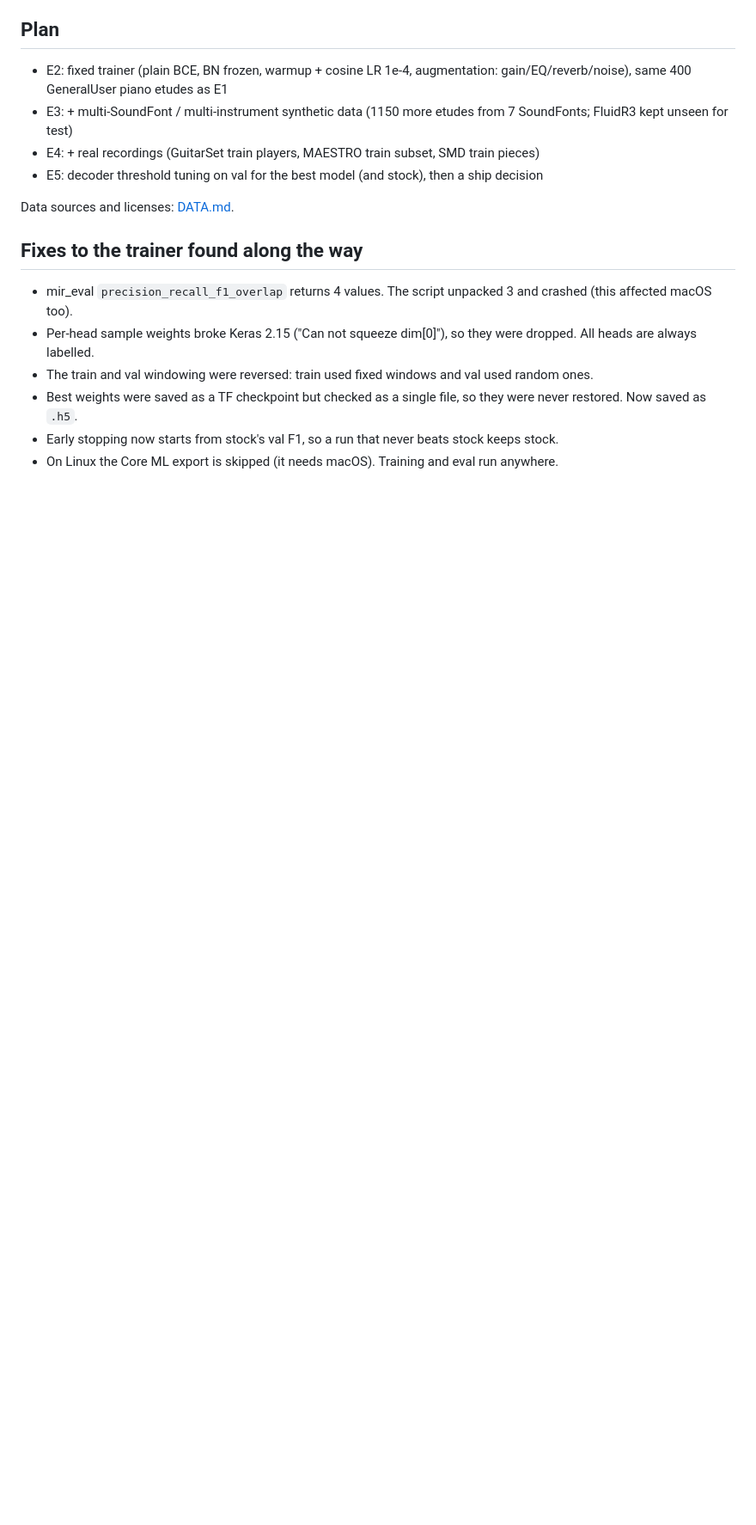
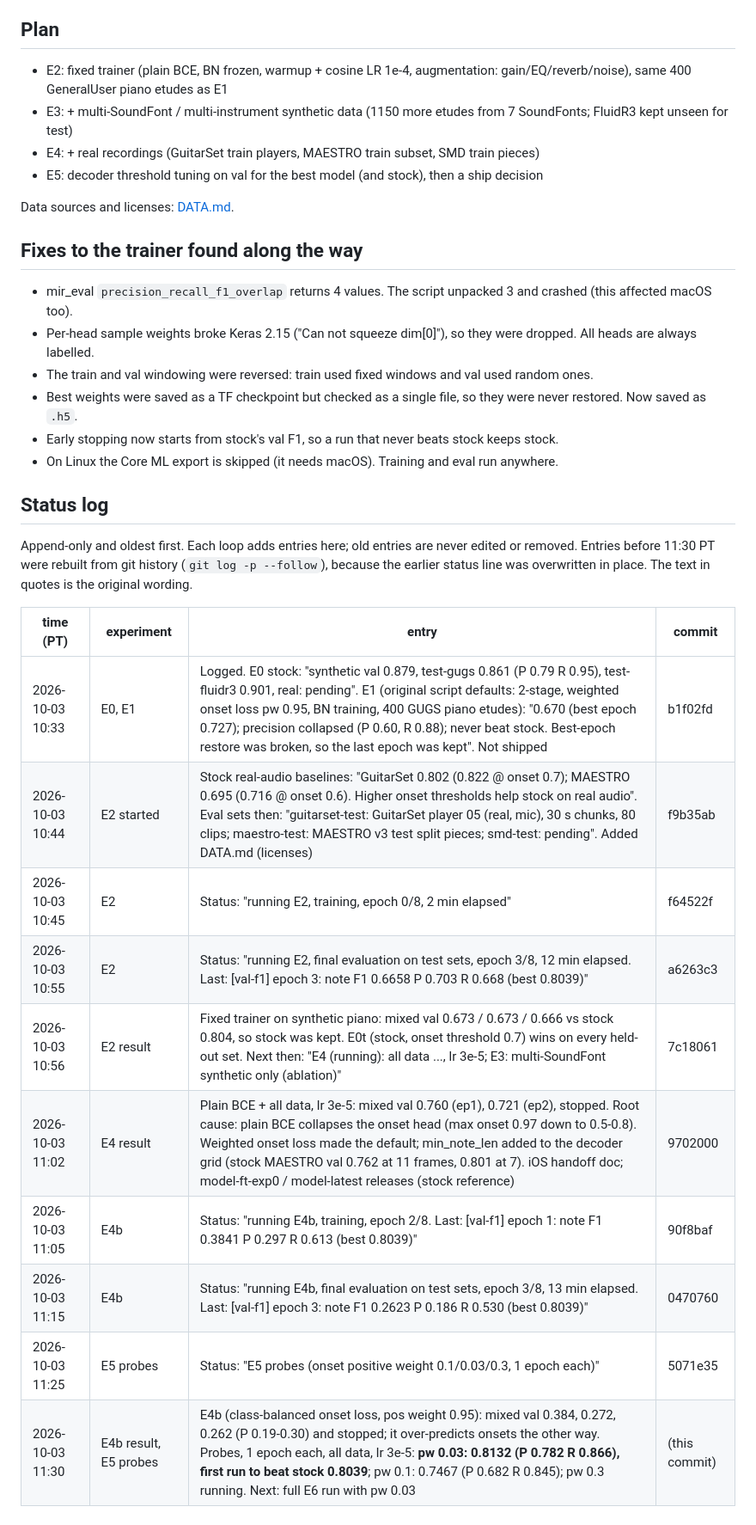
Before and after one commit to yishengjiang99/earsheet, a Markdown page: docs/finetune/EXPERIMENTS.md, the part around one of its changes. Shown at 86% size. Drawn GitHub-style; blank space fills up the shorter version.

Commit message:
finetune: append-only status log (10 entries rebuilt from git history); E4b result, E5 probes (pw 0.03 beats stock: mixed val 0.813 vs 0.804)

```diff
--- a/docs/finetune/EXPERIMENTS.md
+++ b/docs/finetune/EXPERIMENTS.md
@@ -85,3 +87,23 @@ Data sources and licenses: [DATA.md](DATA.md).
 - Best weights were saved as a TF checkpoint but checked as a single file, so they were never restored. Now saved as `.h5`.
 - Early stopping now starts from stock's val F1, so a run that never beats stock keeps stock.
 - On Linux the Core ML export is skipped (it needs macOS). Training and eval run anywhere.
+
+## Status log
+
+Append-only and oldest first. Each loop adds entries here; old entries are never edited
+or removed. Entries before 11:30 PT were rebuilt from git history (`git log -p --follow`),
+because the earlier status line was overwritten in place. The text in quotes is the
+original wording.
+
+| time (PT) | experiment | entry | commit |
+|---|---|---|---|
+| 2026-10-03 10:33 | E0, E1 | Logged. E0 stock: "synthetic val 0.879, test-gugs 0.861 (P 0.79 R 0.95), test-fluidr3 0.901, real: pending". E1 (original script defaults: 2-stage, weighted onset loss pw 0.95, BN training, 400 GUGS piano etudes): "0.670 (best epoch 0.727); precision collapsed (P 0.60, R 0.88); never beat stock. Best-epoch restore was broken, so the last epoch was kept". Not shipped | b1f02fd |
+| 2026-10-03 10:44 | E2 started | Stock real-audio baselines: "GuitarSet 0.802 (0.822 @ onset 0.7); MAESTRO 0.695 (0.716 @ onset 0.6). Higher onset thresholds help stock on real audio". Eval sets then: "guitarset-test: GuitarSet player 05 (real, mic), 30 s chunks, 80 clips; maestro-test: MAESTRO v3 test split pieces; smd-test: pending". Added DATA.md (licenses) | f9b35ab |
+| 2026-10-03 10:45 | E2 | Status: "running E2, training, epoch 0/8, 2 min elapsed" | f64522f |
+| 2026-10-03 10:55 | E2 | Status: "running E2, final evaluation on test sets, epoch 3/8, 12 min elapsed. Last: [val-f1] epoch 3: note F1 0.6658 P 0.703 R 0.668 (best 0.8039)" | a6263c3 |
+| 2026-10-03 10:56 | E2 result | Fixed trainer on synthetic piano: mixed val 0.673 / 0.673 / 0.666 vs stock 0.804, so stock was kept. E0t (stock, onset threshold 0.7) wins on every held-out set. Next then: "E4 (running): all data ..., lr 3e-5; E3: multi-SoundFont synthetic only (ablation)" | 7c18061 |
+| 2026-10-03 11:02 | E4 result | Plain BCE + all data, lr 3e-5: mixed val 0.760 (ep1), 0.721 (ep2), stopped. Root cause: plain BCE collapses the onset head (max onset 0.97 down to 0.5-0.8). Weighted onset loss made the default; min_note_len added to the decoder grid (stock MAESTRO val 0.762 at 11 frames, 0.801 at 7). iOS handoff doc; model-ft-exp0 / model-latest releases (stock reference) | 9702000 |
+| 2026-10-03 11:05 | E4b | Status: "running E4b, training, epoch 2/8. Last: [val-f1] epoch 1: note F1 0.3841 P 0.297 R 0.613 (best 0.8039)" | 90f8baf |
+| 2026-10-03 11:15 | E4b | Status: "running E4b, final evaluation on test sets, epoch 3/8, 13 min elapsed. Last: [val-f1] epoch 3: note F1 0.2623 P 0.186 R 0.530 (best 0.8039)" | 0470760 |
+| 2026-10-03 11:25 | E5 probes | Status: "E5 probes (onset positive weight 0.1/0.03/0.3, 1 epoch each)" | 5071e35 |
+| 2026-10-03 11:30 | E4b result, E5 probes | E4b (class-balanced onset loss, pos weight 0.95): mixed val 0.384, 0.272, 0.262 (P 0.19-0.30) and stopped; it over-predicts onsets the other way. Probes, 1 epoch each, all data, lr 3e-5: **pw 0.03: 0.8132 (P 0.782 R 0.866), first run to beat stock 0.8039**; pw 0.1: 0.7467 (P 0.682 R 0.845); pw 0.3 running. Next: full E6 run with pw 0.03 | (this commit) |
```
Also changed, not shown: other parts of docs/finetune/EXPERIMENTS.md (+3 -1 lines).
